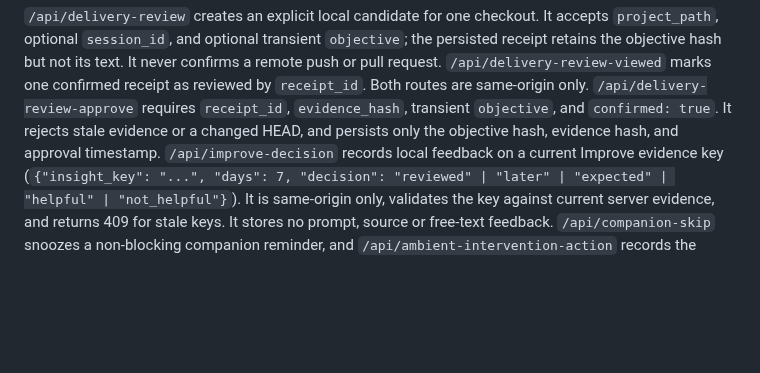
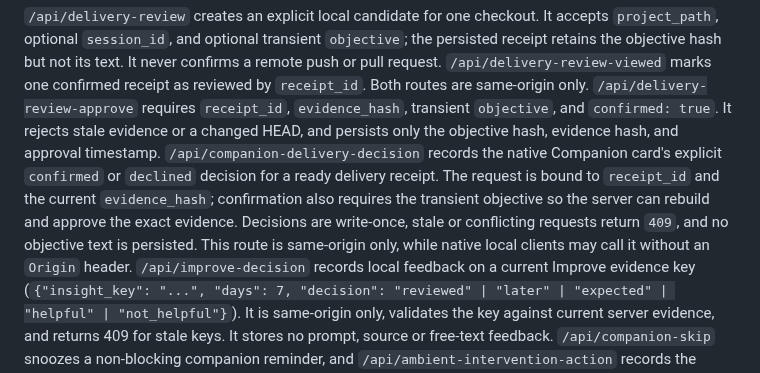
Before and after one commit to ai-watcher/aiwatcher-local, a Markdown page: docs/HTTP-API.md, the part around the change. GitHub-like rendering; blank space fills up the shorter version.

Commit message:
Document Companion delivery decision route

```diff
--- a/docs/HTTP-API.md
+++ b/docs/HTTP-API.md
@@ -285,6 +285,13 @@ same-origin only.
 `/api/delivery-review-approve` requires `receipt_id`, `evidence_hash`, transient
 `objective`, and `confirmed: true`. It rejects stale evidence or a changed HEAD,
 and persists only the objective hash, evidence hash, and approval timestamp.
+`/api/companion-delivery-decision` records the native Companion card's explicit
+`confirmed` or `declined` decision for a ready delivery receipt. The request is
+bound to `receipt_id` and the current `evidence_hash`; confirmation also requires
+the transient objective so the server can rebuild and approve the exact evidence.
+Decisions are write-once, stale or conflicting requests return `409`, and no
+objective text is persisted. This route is same-origin only, while native local
+clients may call it without an `Origin` header.
 `/api/improve-decision` records local feedback on a current Improve evidence key
 (`{"insight_key": "...", "days": 7, "decision": "reviewed" | "later" | "expected" | "helpful" | "not_helpful"}`).
 It is same-origin only, validates the key against current server evidence, and
```
